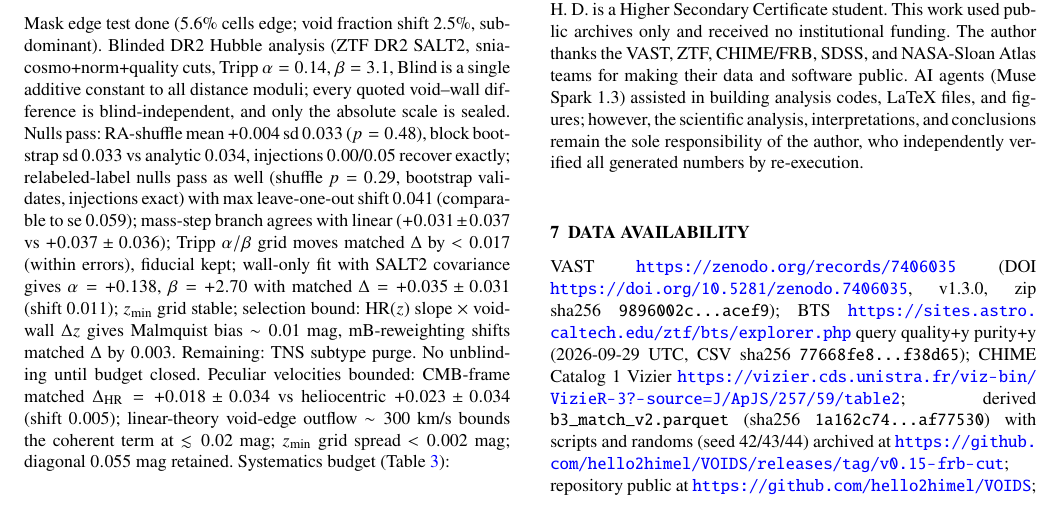
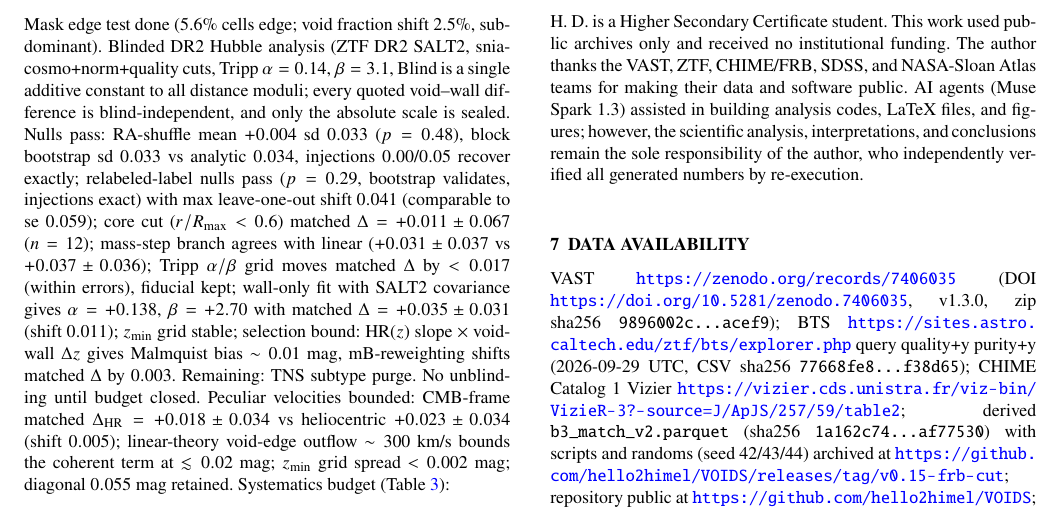
Before and after one commit to hello2himel/VOIDS, a LaTeX paper (paper/main.tex, which reads paper/sections/05_systematics.tex): part of page 3 of 5, cut so that both start at the same text. Compiled offline with pdfLaTeX; a LaTeX package or settings file that is missing is left out.

Commit message:
v0.25 core-cut null, dedup fixed

```diff
--- a/paper/sections/05_systematics.tex
+++ b/paper/sections/05_systematics.tex
@@ -1,3 +1,3 @@
 \section{Systematics and next steps}
-Mask edge test done (5.6\% cells edge; void fraction shift 2.5\%, subdominant). Blinded DR2 Hubble analysis (ZTF DR2 SALT2, snia-cosmo+norm+quality cuts, Tripp $\alpha=0.14$, $\beta=3.1$, Blind is a single additive constant to all distance moduli; every quoted void--wall difference is blind-independent, and only the absolute scale is sealed. Nulls pass: RA-shuffle mean $+0.004$ sd $0.033$ ($p=0.48$), block bootstrap sd $0.033$ vs analytic $0.034$, injections $0.00$/$0.05$ recover exactly; relabeled-label nulls pass as well (shuffle $p=0.29$, bootstrap validates, injections exact) with max leave-one-out shift $0.041$ (comparable to se $0.059$); mass-step branch agrees with linear ($+0.031\pm0.037$ vs $+0.037\pm0.036$); Tripp $\alpha/\beta$ grid moves matched $\Delta$ by $<0.017$ (within errors), fiducial kept; wall-only fit with SALT2 covariance gives $\alpha=+0.138$, $\beta=+2.70$ with matched $\Delta=+0.035\pm0.031$ (shift $0.011$); $z_{\min}$ grid stable; selection bound: HR($z$) slope $\times$ void-wall $\Delta z$ gives Malmquist bias $\sim0.01$ mag, mB-reweighting shifts matched $\Delta$ by $0.003$. Remaining: TNS subtype purge. No unblinding until budget closed. Peculiar velocities bounded: CMB-frame matched $\Delta_{\rm HR}=+0.018\pm0.034$ vs heliocentric $+0.023\pm0.034$ (shift $0.005$); linear-theory void-edge outflow $\sim300$ km/s bounds the coherent term at $\lesssim0.02$ mag; $z_{\min}$ grid spread $<0.002$ mag; diagonal $0.055$ mag retained. Systematics budget (Table~\ref{tab:budget}):
+Mask edge test done (5.6\% cells edge; void fraction shift 2.5\%, subdominant). Blinded DR2 Hubble analysis (ZTF DR2 SALT2, snia-cosmo+norm+quality cuts, Tripp $\alpha=0.14$, $\beta=3.1$, Blind is a single additive constant to all distance moduli; every quoted void--wall difference is blind-independent, and only the absolute scale is sealed. Nulls pass: RA-shuffle mean $+0.004$ sd $0.033$ ($p=0.48$), block bootstrap sd $0.033$ vs analytic $0.034$, injections $0.00$/$0.05$ recover exactly; relabeled-label nulls pass ($p=0.29$, bootstrap validates, injections exact) with max leave-one-out shift $0.041$ (comparable to se $0.059$); core cut ($r/R_{\max}<0.6$) matched $\Delta=+0.011\pm0.067$ ($n=12$); mass-step branch agrees with linear ($+0.031\pm0.037$ vs $+0.037\pm0.036$); Tripp $\alpha/\beta$ grid moves matched $\Delta$ by $<0.017$ (within errors), fiducial kept; wall-only fit with SALT2 covariance gives $\alpha=+0.138$, $\beta=+2.70$ with matched $\Delta=+0.035\pm0.031$ (shift $0.011$); $z_{\min}$ grid stable; selection bound: HR($z$) slope $\times$ void-wall $\Delta z$ gives Malmquist bias $\sim0.01$ mag, mB-reweighting shifts matched $\Delta$ by $0.003$. Remaining: TNS subtype purge. No unblinding until budget closed. Peculiar velocities bounded: CMB-frame matched $\Delta_{\rm HR}=+0.018\pm0.034$ vs heliocentric $+0.023\pm0.034$ (shift $0.005$); linear-theory void-edge outflow $\sim300$ km/s bounds the coherent term at $\lesssim0.02$ mag; $z_{\min}$ grid spread $<0.002$ mag; diagonal $0.055$ mag retained. Systematics budget (Table~\ref{tab:budget}):
 \input{tables/tab_budget}
```
Also changed, not shown: paper/main.pdf.
